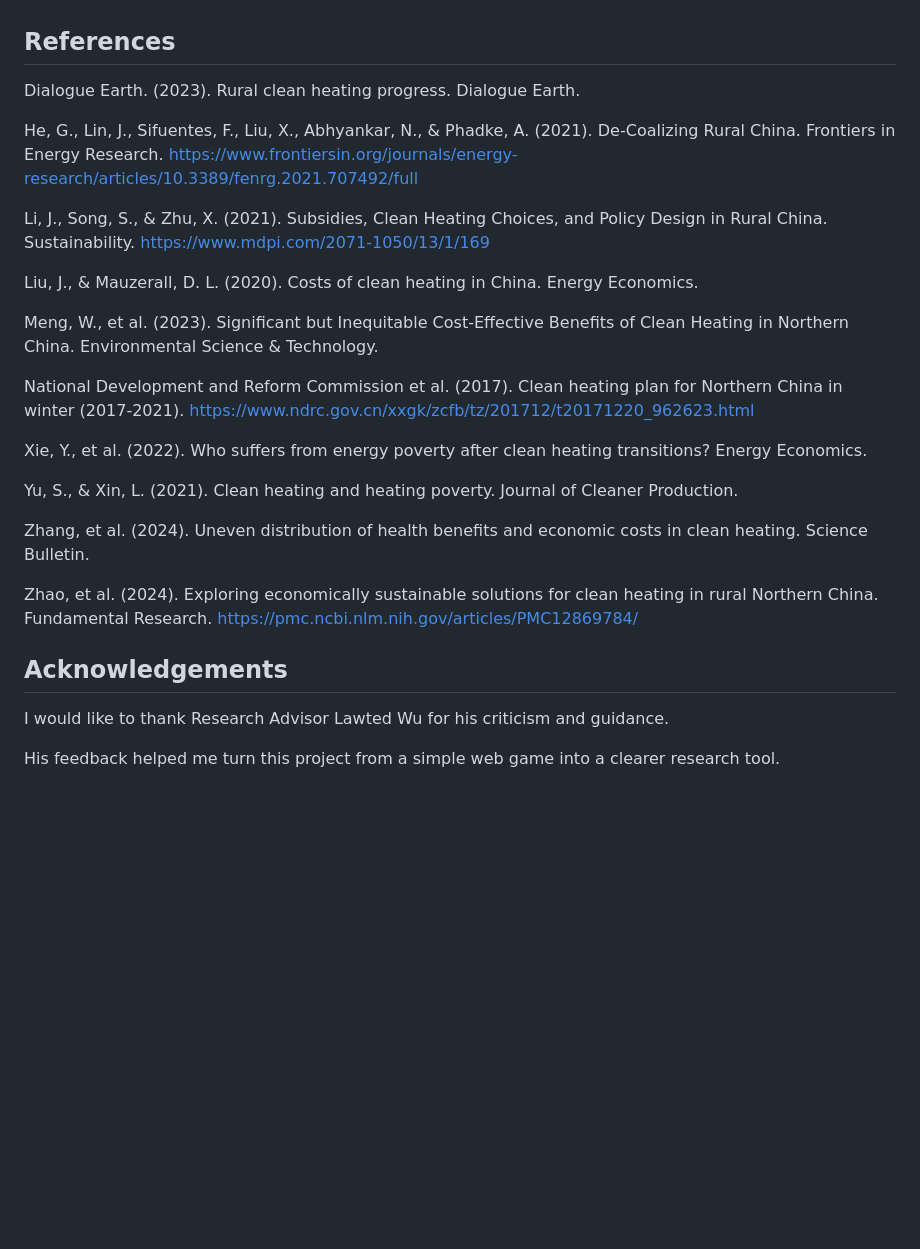
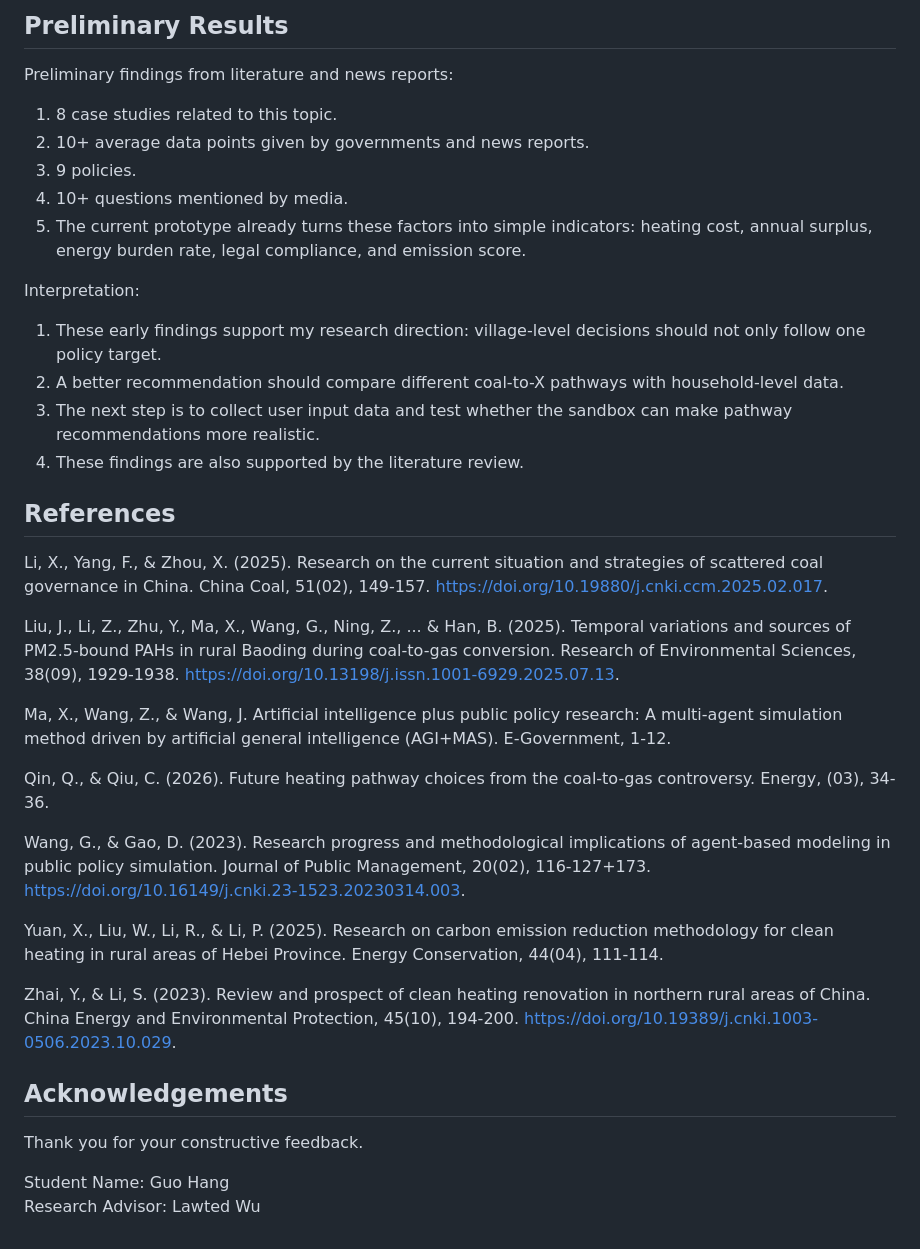
Before and after one commit to bcfd5yh6vk-arch/clean-heating-simulator, a Markdown page: midterm-draft.md, the part around one of its changes. Drawn GitHub-style; blank space fills up the shorter version.

```diff
--- a/midterm-draft.md
+++ b/midterm-draft.md
@@ -73,26 +106,36 @@ I do not have user study results yet. I will not report any user numbers, percen
+## Preliminary Results
+Preliminary findings from literature and news reports:
+
+1. 8 case studies related to this topic.
+2. 10+ average data points given by governments and news reports.
+3. 9 policies.
+4. 10+ questions mentioned by media.
+5. The current prototype already turns these factors into simple indicators: heating cost, annual surplus, energy burden rate, legal compliance, and emission score.
+
+Interpretation:
+
+1. These early findings support my research direction: village-level decisions should not only follow one policy target.
+2. A better recommendation should compare different coal-to-X pathways with household-level data.
+3. The next step is to collect user input data and test whether the sandbox can make pathway recommendations more realistic.
+4. These findings are also supported by the literature review.
 
 ## References
-Dialogue Earth. (2023). Rural clean heating progress. Dialogue Earth.
+Li, X., Yang, F., & Zhou, X. (2025). Research on the current situation and strategies of scattered coal governance in China. China Coal, 51(02), 149-157. https://doi.org/10.19880/j.cnki.ccm.2025.02.017.
 
-He, G., Lin, J., Sifuentes, F., Liu, X., Abhyankar, N., & Phadke, A. (2021). De-Coalizing Rural China. Frontiers in Energy Research. https://www.frontiersin.org/journals/energy-research/articles/10.3389/fenrg.2021.707492/full
+Liu, J., Li, Z., Zhu, Y., Ma, X., Wang, G., Ning, Z., ... & Han, B. (2025). Temporal variations and sources of PM2.5-bound PAHs in rural Baoding during coal-to-gas conversion. Research of Environmental Sciences, 38(09), 1929-1938. https://doi.org/10.13198/j.issn.1001-6929.2025.07.13.
 
-Li, J., Song, S., & Zhu, X. (2021). Subsidies, Clean Heating Choices, and Policy Design in Rural China. Sustainability. https://www.mdpi.com/2071-1050/13/1/169
+Ma, X., Wang, Z., & Wang, J. Artificial intelligence plus public policy research: A multi-agent simulation method driven by artificial general intelligence (AGI+MAS). E-Government, 1-12.
 
-Liu, J., & Mauzerall, D. L. (2020). Costs of clean heating in China. Energy Economics.
+Qin, Q., & Qiu, C. (2026). Future heating pathway choices from the coal-to-gas controversy. Energy, (03), 34-36.
 
-Meng, W., et al. (2023). Significant but Inequitable Cost-Effective Benefits of Clean Heating in Northern China. Environmental Science & Technology.
+Wang, G., & Gao, D. (2023). Research progress and methodological implications of agent-based modeling in public policy simulation. Journal of Public Management, 20(02), 116-127+173. https://doi.org/10.16149/j.cnki.23-1523.20230314.003.
 
-National Development and Reform Commission et al. (2017). Clean heating plan for Northern China in winter (2017-2021). https://www.ndrc.gov.cn/xxgk/zcfb/tz/201712/t20171220_962623.html
+Yuan, X., Liu, W., Li, R., & Li, P. (2025). Research on carbon emission reduction methodology for clean heating in rural areas of Hebei Province. Energy Conservation, 44(04), 111-114.
 
-Xie, Y., et al. (2022). Who suffers from energy poverty after clean heating transitions? Energy Economics.
-
-Yu, S., & Xin, L. (2021). Clean heating and heating poverty. Journal of Cleaner Production.
-
-Zhang, et al. (2024). Uneven distribution of health benefits and economic costs in clean heating. Science Bulletin.
-
-Zhao, et al. (2024). Exploring economically sustainable solutions for clean heating in rural Northern China. Fundamental Research. https://pmc.ncbi.nlm.nih.gov/articles/PMC12869784/
+Zhai, Y., & Li, S. (2023). Review and prospect of clean heating renovation in northern rural areas of China. China Energy and Environmental Protection, 45(10), 194-200. https://doi.org/10.19389/j.cnki.1003-0506.2023.10.029.
 
 ## Acknowledgements
-I would like to thank Research Advisor Lawted Wu for his criticism and guidance.
+Thank you for your constructive feedback.
 
-His feedback helped me turn this project from a simple web game into a clearer research tool.
+Student Name: Guo Hang
+Research Advisor: Lawted Wu
```
Also changed, not shown: other parts of midterm-draft.md (+64 -31 lines).
